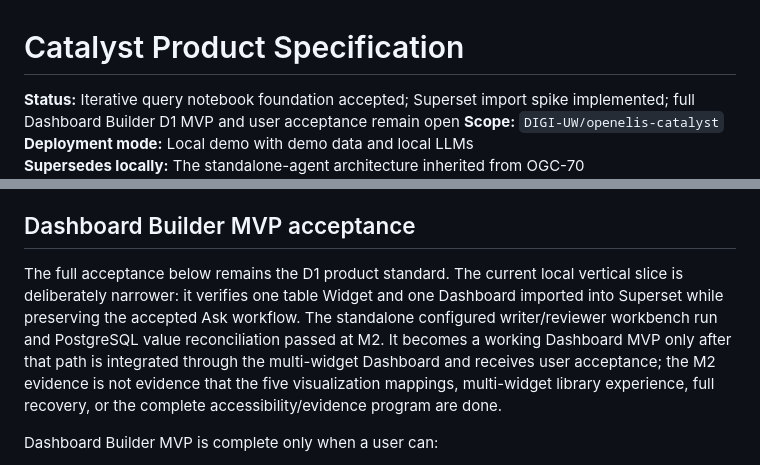
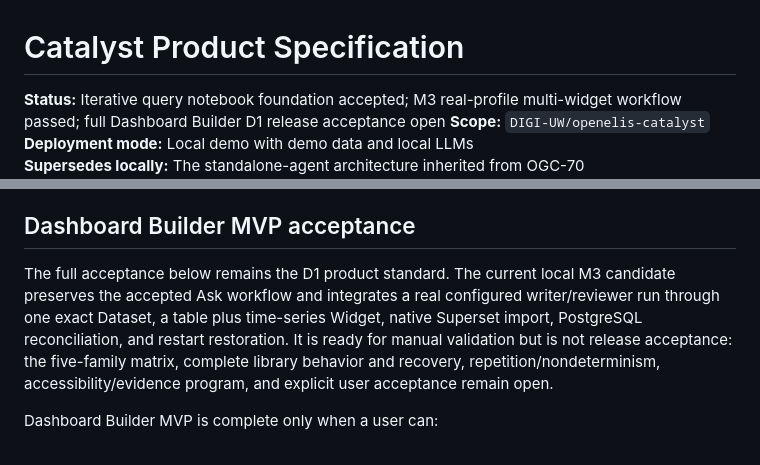
Before and after one commit to DIGI-UW/openelis-catalyst, a Markdown page: docs/specification.md, 2 parts joined by grey strips. GitHub-like rendering.

Commit message:
docs(dashboard): record M3 manual validation candidate

```diff
--- a/docs/specification.md
+++ b/docs/specification.md
@@ -1,7 +1,7 @@
 # Catalyst Product Specification
 
-**Status:** Iterative query notebook foundation accepted; Superset import spike
-implemented; full Dashboard Builder D1 MVP and user acceptance remain open
+**Status:** Iterative query notebook foundation accepted; M3 real-profile
+multi-widget workflow passed; full Dashboard Builder D1 release acceptance open
 **Scope:** `DIGI-UW/openelis-catalyst`
 **Deployment mode:** Local demo with demo data and local LLMs
 **Supersedes locally:** The standalone-agent architecture inherited from OGC-70
@@ -753,15 +753,13 @@ table/notebook acceptance.
 
 ## Dashboard Builder MVP acceptance
 
-The full acceptance below remains the D1 product standard. The current local
-vertical slice is deliberately narrower: it verifies one table Widget and one
-Dashboard imported into Superset while preserving the accepted Ask workflow.
-The standalone configured writer/reviewer workbench run and PostgreSQL value
-reconciliation passed at M2. It becomes a working Dashboard MVP only after that
-path is integrated through the multi-widget Dashboard and receives user
-acceptance; the M2 evidence is not evidence that the five
-visualization mappings, multi-widget library experience, full recovery, or the
-complete accessibility/evidence program are done.
+The full acceptance below remains the D1 product standard. The current local M3
+candidate preserves the accepted Ask workflow and integrates a real configured
+writer/reviewer run through one exact Dataset, a table plus time-series Widget,
+native Superset import, PostgreSQL reconciliation, and restart restoration. It
+is ready for manual validation but is not release acceptance: the five-family
+matrix, complete library behavior and recovery, repetition/nondeterminism,
+accessibility/evidence program, and explicit user acceptance remain open.
 
 Dashboard Builder MVP is complete only when a user can:
 
```
Also changed, not shown: other parts of docs/specification.md (+1 -1 lines), docs/roadmap.md (+23 -24 lines).
